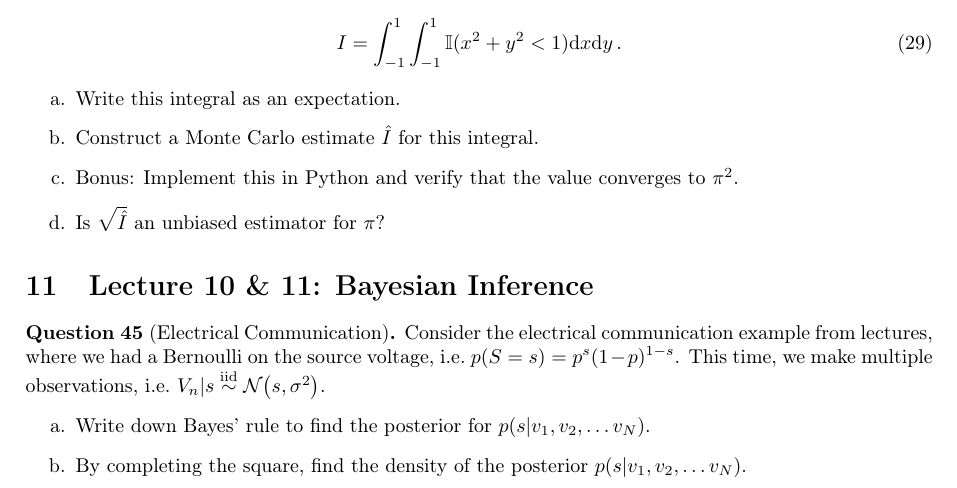
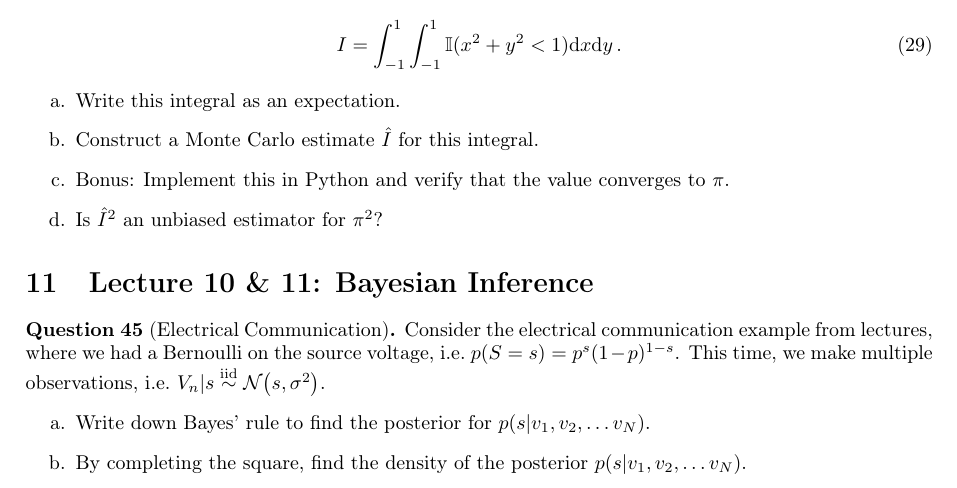
Before and after one commit to markvdw/mml-autumn-2022, a LaTeX problem sheet (exercises/exercises.tex): part of page 11 of 37, cut so that both start at the same text. Compiled offline with pdfLaTeX.

```diff
--- a/exercises/exercises.tex
+++ b/exercises/exercises.tex
@@ -475,8 +475,8 @@
 \begin{enumerate}[label=\alph*.]
 \item Write this integral as an expectation.
 \item Construct a Monte Carlo estimate $\hat I$ for this integral.
-\item Bonus: Implement this in Python and verify that the value converges to $\pi^2$.
-\item Is $\sqrt{\hat I}$ an unbiased estimator for $\pi$?
+\item Bonus: Implement this in Python and verify that the value converges to $\pi$.
+\item Is $\hat I^2$ an unbiased estimator for $\pi^2$?
 \end{enumerate}
 \end{question}
 
```
Also changed, not shown: slides/l10p1-bayes.tex (+0 -1 lines), exercises/exercises.pdf, slides/l10p1-bayes.pdf (added), exercises/exercises.tex (1 more changed lines).
